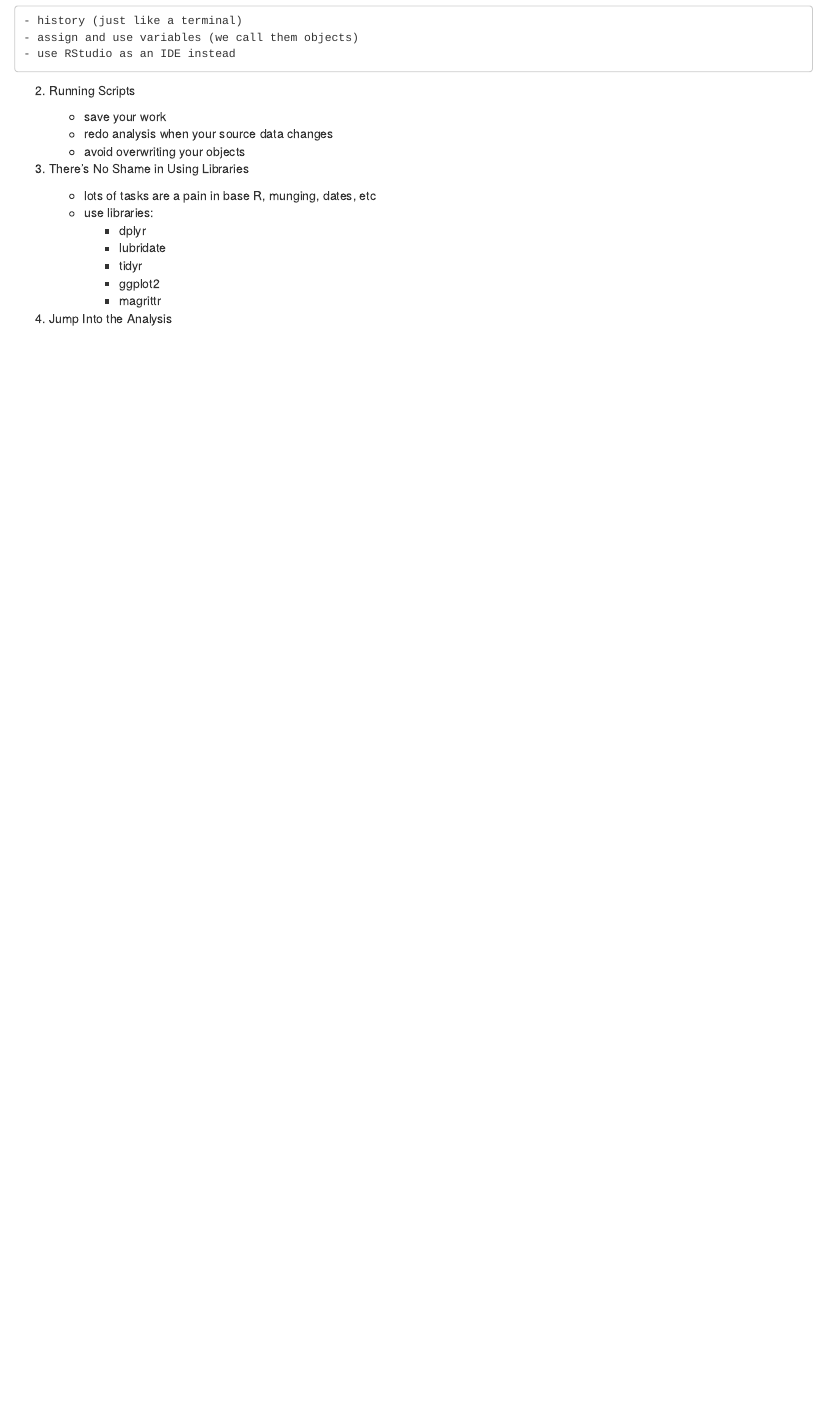
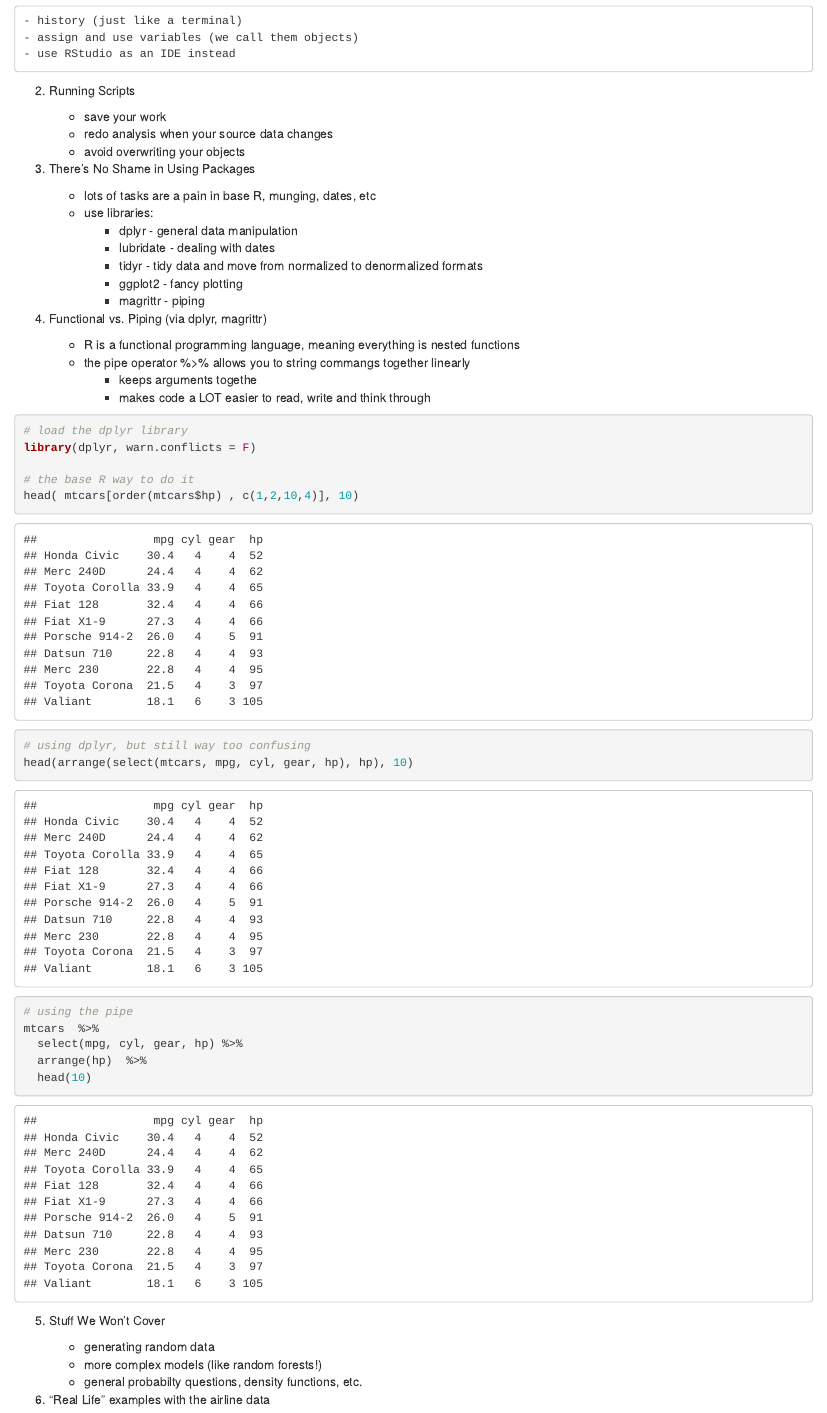
Before and after one commit to crazybilly/airline-is470-class, an R Markdown document (basics-of-R.Rmd): the page in a window 1100 px wide, from 600 px down. Rendered offline with R 4.5, knitr and Pandoc, with nearby package versions.

Commit message:
Tweak basics-of-R.Rmd to provide a good outline. Fine tune other files to be more legible.

````diff
--- a/basics-of-R.Rmd
+++ b/basics-of-R.Rmd
@@ -31,14 +31,45 @@ t.test(cyl6$mpg, cyl4$mpg)
     - avoid overwriting your objects
 
 
-3. There's No Shame in Using Libraries
+3. There's No Shame in Using Packages
 
     - lots of tasks are a pain in base R, munging, dates, etc
     - use libraries:
-        - dplyr
-        - lubridate
-        - tidyr
-        - ggplot2
-        - magrittr
+        - dplyr - general data manipulation
+        - lubridate - dealing with dates
+        - tidyr - tidy data and move from normalized to denormalized formats
+        - ggplot2 - fancy plotting
+        - magrittr - piping
 
-4. Jump Into the Analysis
+4. Functional vs. Piping (via dplyr, magrittr)
+
+    - R is a functional programming language, meaning everything is nested functions
+    - the pipe operator %>% allows you to string commangs together linearly
+        - keeps arguments togethe
+        - makes code a LOT easier to read, write and think through
+
+```{r echo = T}
+# load the dplyr library
+library(dplyr, warn.conflicts = F)
+
+# the base R way to do it
+head( mtcars[order(mtcars$hp) , c(1,2,10,4)], 10)
+
+# using dplyr, but still way too confusing
+head(arrange(select(mtcars, mpg, cyl, gear, hp), hp), 10)
+
+
+# using the pipe
+mtcars  %>%
+  select(mpg, cyl, gear, hp) %>%
+  arrange(hp)  %>%
+  head(10)
+```
+
+5. Stuff We Won't Cover
+
+    - generating random data
+    - more complex models (like random forests!)
+    - general probabilty questions, density functions, etc.
+
+6. "Real Life" examples with the airline data
````
Also changed, not shown: 01-parse-airport-data.R (+2 -0 lines), 02-data-manipulation.R (+3 -3 lines), 03-linear-modeling.R (+0 -1 lines), functions-i-use-regularly.Rmd (+4 -4 lines), output/foo.csv (added, +33 -0 lines), README.md, functions-i-use-regularly.html (added).
